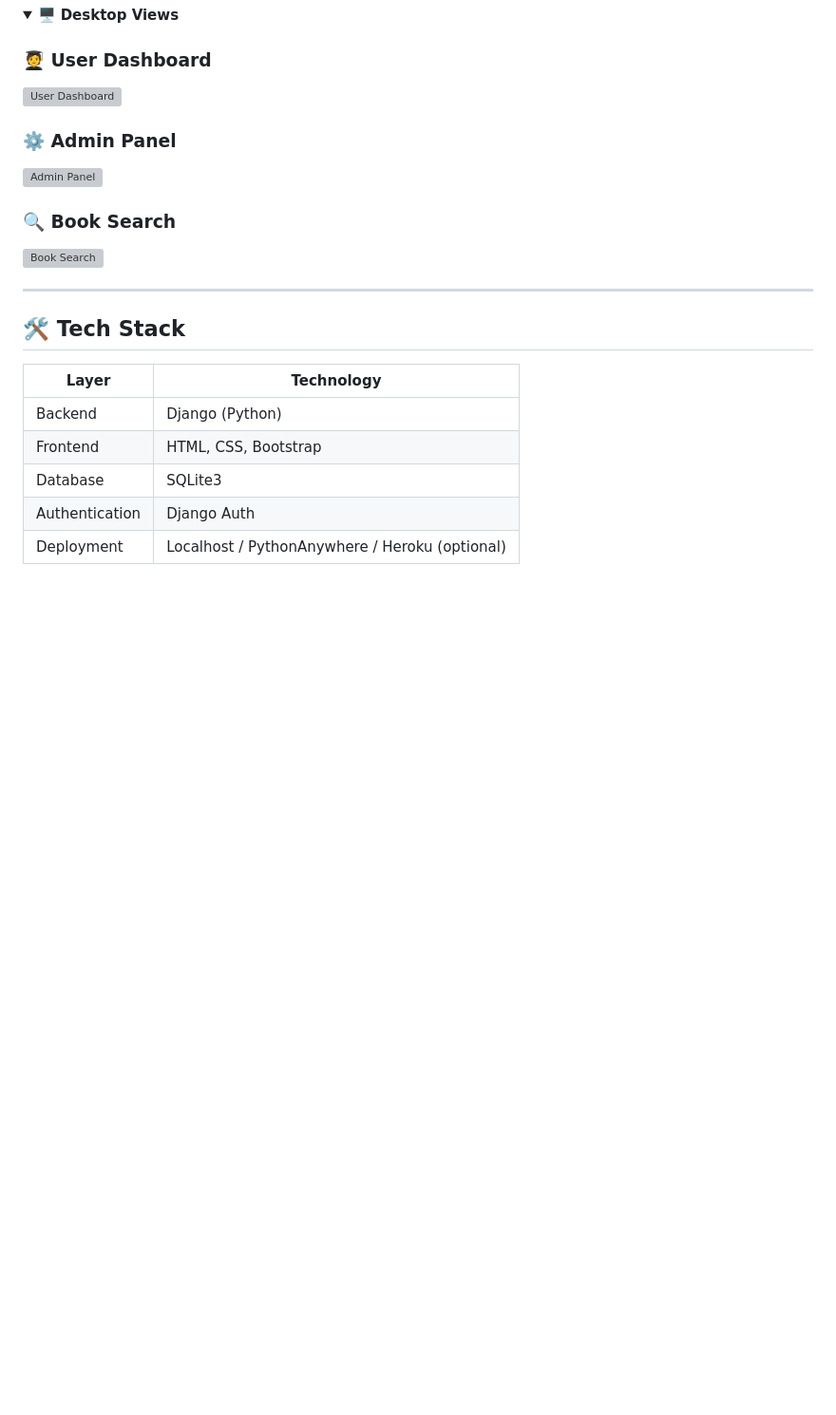
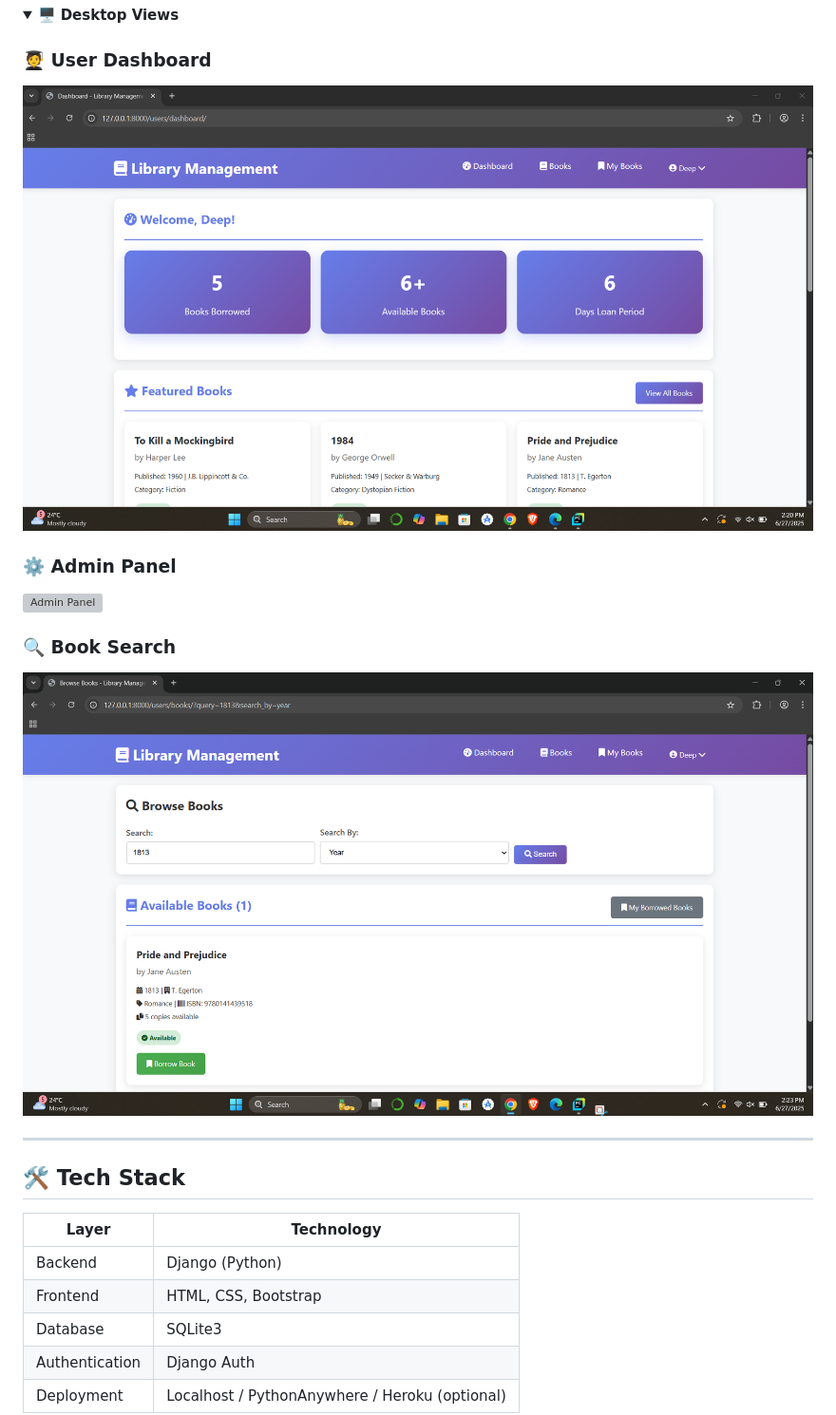
Before and after one commit to pateldeep99/library_management_system, a Markdown page: README.md, the part around the change printed below. Shown: that part at 95% size. Rendered like a GitHub page; folded sections open; blank space fills up the shorter version; grey boxes are pictures that could not be loaded.

```diff
--- a/README.md
+++ b/README.md
@@ -87,6 +87,6 @@ Visit [http://127.0.0.1:8000](http://127.0.0.1:8000) to explore!
 <summary>🖥️ <strong>Desktop Views</strong></summary>
 
 ### 🧑‍🎓 User Dashboard
-![User Dashboard](static/images/screenshots/user-dashboard.png)
+![User Dashboard](static/images/user-dashboard.png)
 
 ### ⚙️ Admin Panel
@@ -94,6 +94,6 @@ Visit [http://127.0.0.1:8000](http://127.0.0.1:8000) to explore!
 
 ### 🔍 Book Search
-![Book Search](static/images/screenshots/book-search.png)
+![Book Search](static/images/book-search.png)
 
 </details>
 
```
Also changed, not shown: other parts of README.md (+2 -2 lines).
